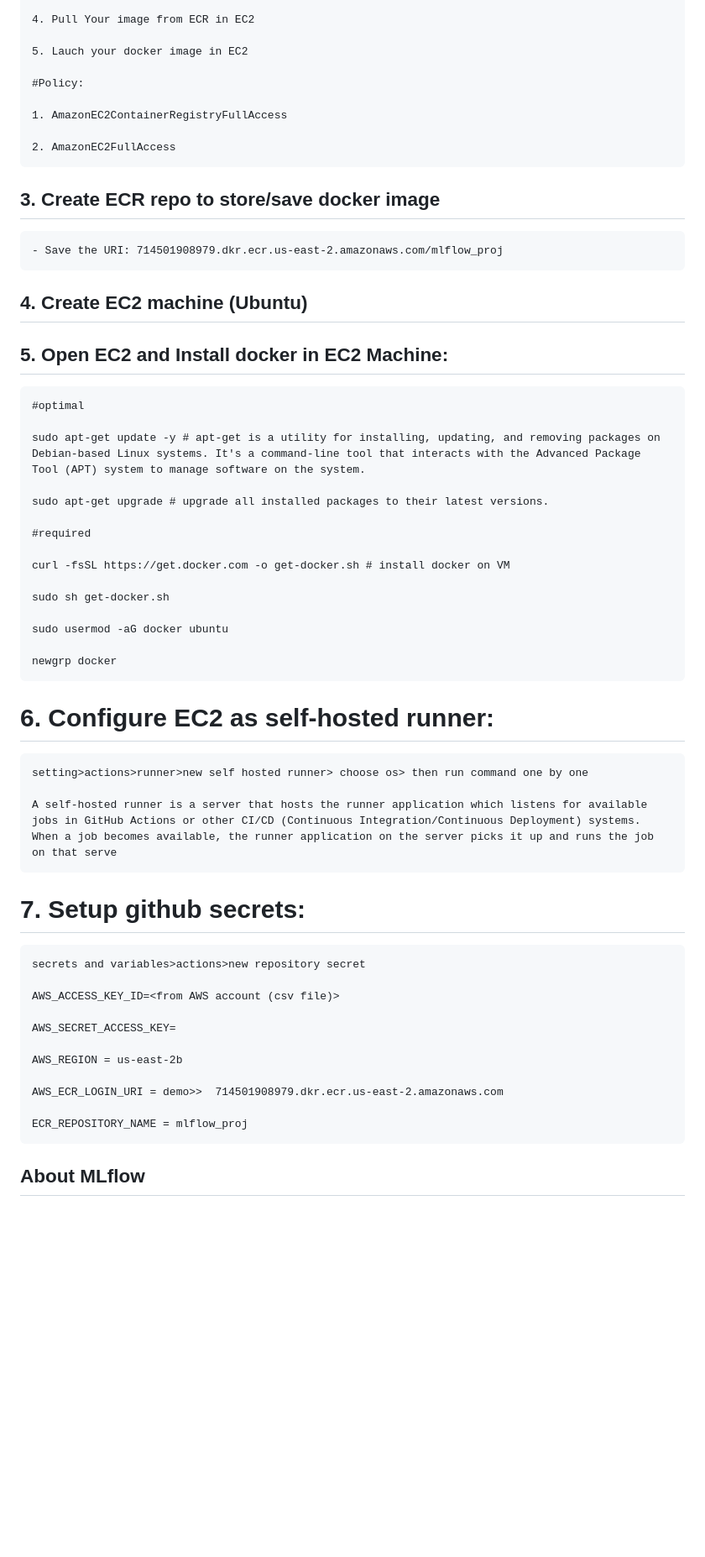
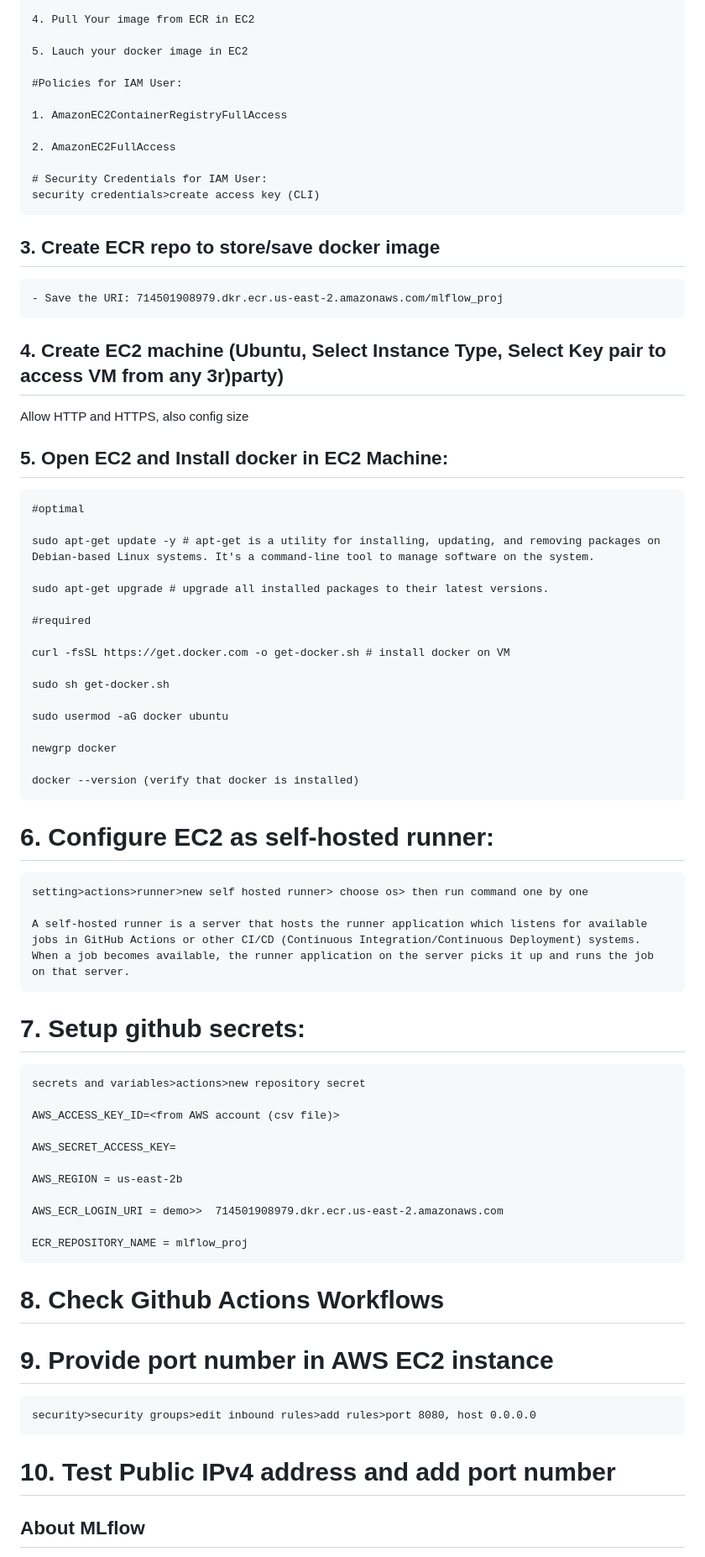
Before and after one commit to miguelhermar/MLflow-Project, a Markdown page: README.md, the part around the change. Shown at 84% size. Drawn GitHub-style; blank space fills up the shorter version.

```diff
--- a/README.md
+++ b/README.md
@@ -113,25 +113,29 @@ export MLFLOW_TRACKING_PASSWORD=838058e049ff14335ccc9b935c026e41b1001293
 
 	5. Lauch your docker image in EC2
 
-	#Policy:
+	#Policies for IAM User:
 
 	1. AmazonEC2ContainerRegistryFullAccess
 
 	2. AmazonEC2FullAccess
+
+	# Security Credentials for IAM User:
+	security credentials>create access key (CLI)
 
 
 ## 3. Create ECR repo to store/save docker image
     - Save the URI: 714501908979.dkr.ecr.us-east-2.amazonaws.com/mlflow_proj
 
 
-## 4. Create EC2 machine (Ubuntu)
+## 4. Create EC2 machine (Ubuntu, Select Instance Type, Select Key pair to access VM from any 3r)party)
+Allow HTTP and HTTPS, also config size
 
 ## 5. Open EC2 and Install docker in EC2 Machine:
 
 
 	#optimal
 
-	sudo apt-get update -y # apt-get is a utility for installing, updating, and removing packages on Debian-based Linux systems. It's a command-line tool that interacts with the Advanced Package Tool (APT) system to manage software on the system.
+	sudo apt-get update -y # apt-get is a utility for installing, updating, and removing packages on Debian-based Linux systems. It's a command-line tool to manage software on the system.
 
 	sudo apt-get upgrade # upgrade all installed packages to their latest versions.
 
@@ -145,10 +149,12 @@ export MLFLOW_TRACKING_PASSWORD=838058e049ff14335ccc9b935c026e41b1001293
 
 	newgrp docker
 
+	docker --version (verify that docker is installed)
+
 # 6. Configure EC2 as self-hosted runner:
     setting>actions>runner>new self hosted runner> choose os> then run command one by one
 
-	A self-hosted runner is a server that hosts the runner application which listens for available jobs in GitHub Actions or other CI/CD (Continuous Integration/Continuous Deployment) systems. When a job becomes available, the runner application on the server picks it up and runs the job on that serve
+	A self-hosted runner is a server that hosts the runner application which listens for available jobs in GitHub Actions or other CI/CD (Continuous Integration/Continuous Deployment) systems. When a job becomes available, the runner application on the server picks it up and runs the job on that server.
 
 
 # 7. Setup github secrets:
@@ -165,6 +171,12 @@ export MLFLOW_TRACKING_PASSWORD=838058e049ff14335ccc9b935c026e41b1001293
 
     ECR_REPOSITORY_NAME = mlflow_proj
 
+# 8. Check Github Actions Workflows
+
+# 9. Provide port number in AWS EC2 instance
+	security>security groups>edit inbound rules>add rules>port 8080, host 0.0.0.0
+
+# 10. Test Public IPv4 address and add port number
 
 
 
```
